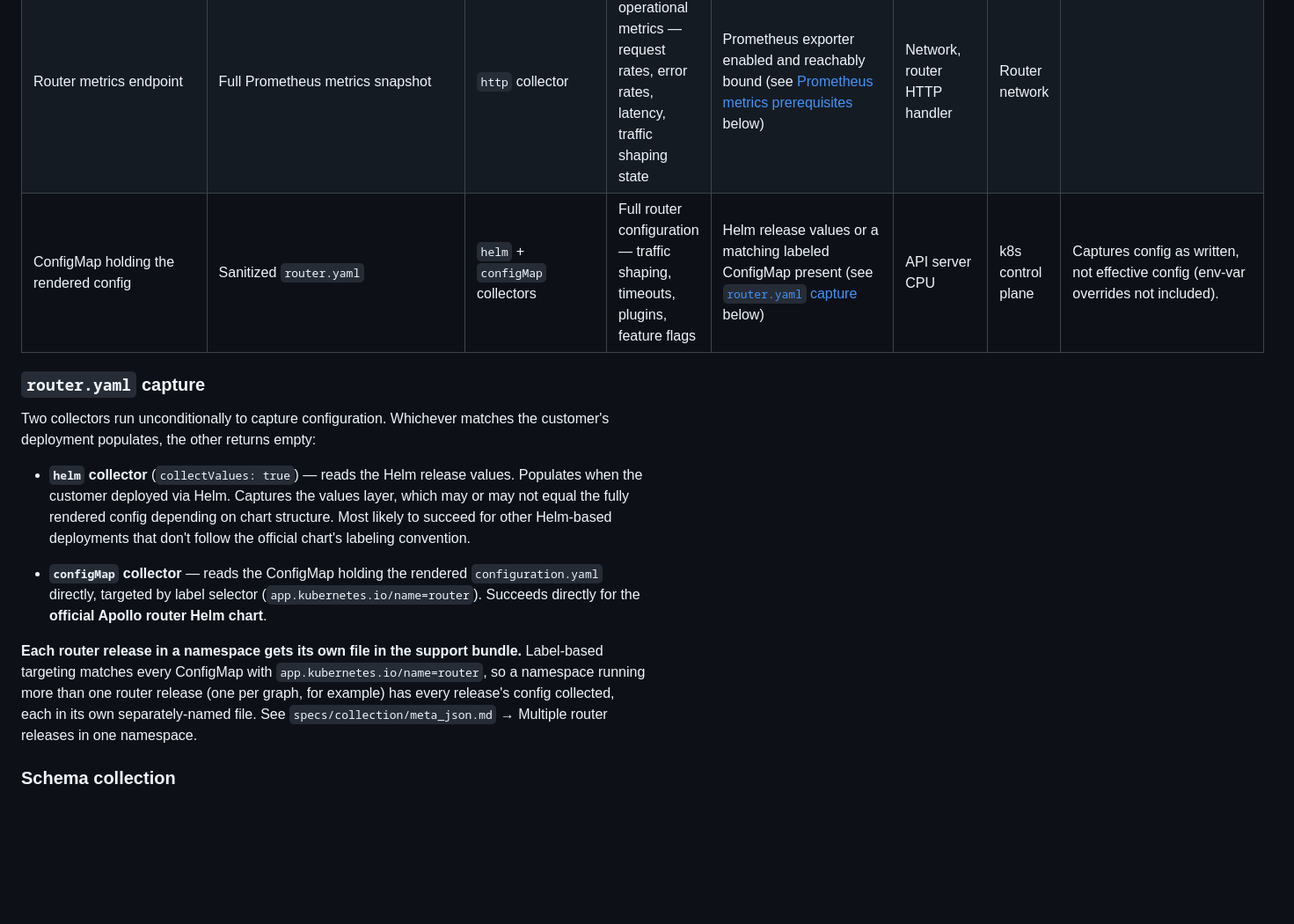
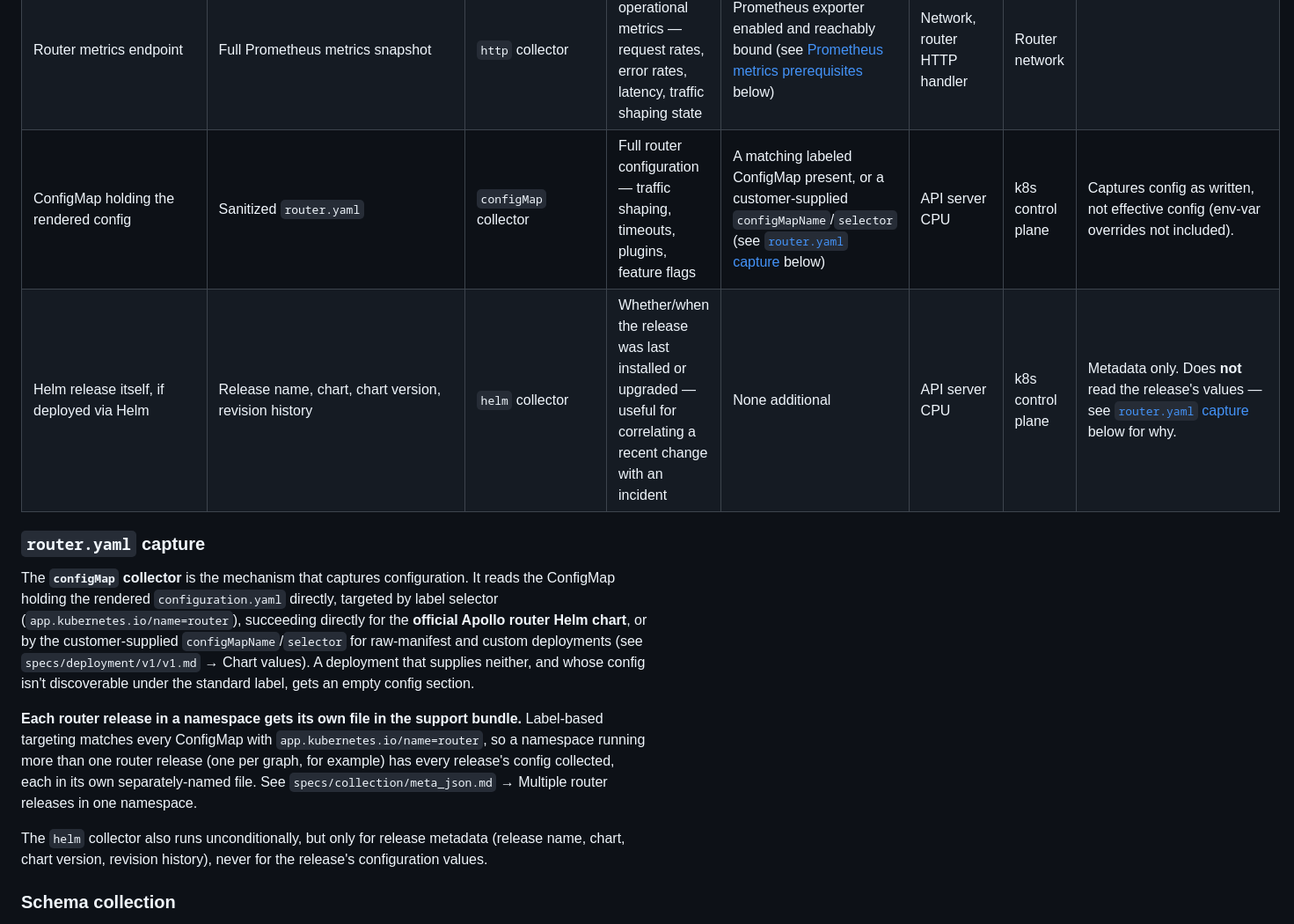
Before and after one commit to apollographql/router-support-tool, a Markdown page: specs/collection/base_spec.md, the part around the change. Shown at 88% size. GitHub-like rendering; blank space fills up the shorter version.

Commit message:
Remove collectValues from the helm collector and collect metadata-only

```diff
--- a/specs/collection/base_spec.md
+++ b/specs/collection/base_spec.md
@@ -20,17 +20,16 @@ References to "the official Apollo router Helm chart" are pinned to `v2.17.0` an
 | Separate `<release>-supergraph` ConfigMap | Schema (SDL) | `clusterResources` collector  | Full graph schema for diagnosis | `.Values.supergraphFile` set on the router's Helm chart (see [Schema collection](#schema-collection) below) | API server CPU | k8s control plane | Absent for managed-federation customers. See [Where graph schema/SDL actually lands](#where-graph-schemasdl-actually-lands) below. |
 | Container log stream | Runtime logs | `logs` collector | Recent router output, plus crash output from the previous container when one exists | None additional | Network bandwidth | Cluster network | Collected per pod, captures all containers in the pod (including proxy/mesh sidecars). **Previous-container logs are always collected**, written to `<name>-previous.log`. Configuration options: `logs.maxAge` and `logs.maxLines` are defined in `specs/deployment/v1/v1.md` → Chart values |
 | Router metrics endpoint | Full Prometheus metrics snapshot | `http` collector | Complete operational metrics — request rates, error rates, latency, traffic shaping state | Prometheus exporter enabled and reachably bound (see [Prometheus metrics prerequisites](#prometheus-metrics-prerequisites) below) | Network, router HTTP handler | Router network | |
-| ConfigMap holding the rendered config | Sanitized `router.yaml` | `helm` + `configMap` collectors | Full router configuration — traffic shaping, timeouts, plugins, feature flags | Helm release values or a matching labeled ConfigMap present (see [`router.yaml` capture](#routeryaml-capture) below) | API server CPU | k8s control plane | Captures config as written, not effective config (env-var overrides not included). |
+| ConfigMap holding the rendered config | Sanitized `router.yaml` | `configMap` collector | Full router configuration — traffic shaping, timeouts, plugins, feature flags | A matching labeled ConfigMap present, or a customer-supplied `configMapName`/`selector` (see [`router.yaml` capture](#routeryaml-capture) below) | API server CPU | k8s control plane | Captures config as written, not effective config (env-var overrides not included). |
+| Helm release itself, if deployed via Helm | Release name, chart, chart version, revision history | `helm` collector | Whether/when the release was last installed or upgraded — useful for correlating a recent change with an incident | None additional | API server CPU | k8s control plane | Metadata only. Does **not** read the release's values — see [`router.yaml` capture](#routeryaml-capture) below for why. |
 
 ### `router.yaml` capture
 
-Two collectors run unconditionally to capture configuration. Whichever matches the customer's deployment populates, the other returns empty:
-
-- **`helm` collector** (`collectValues: true`) — reads the Helm release values. Populates when the customer deployed via Helm. Captures the values layer, which may or may not equal the fully rendered config depending on chart structure. Most likely to succeed for other Helm-based deployments that don't follow the official chart's labeling convention.
-
-- **`configMap` collector** — reads the ConfigMap holding the rendered `configuration.yaml` directly, targeted by label selector (`app.kubernetes.io/name=router`). Succeeds directly for the **official Apollo router Helm chart**.
+The **`configMap` collector** is the mechanism that captures configuration. It reads the ConfigMap holding the rendered `configuration.yaml` directly, targeted by label selector (`app.kubernetes.io/name=router`), succeeding directly for the **official Apollo router Helm chart**, or by the customer-supplied `configMapName`/`selector` for raw-manifest and custom deployments (see `specs/deployment/v1/v1.md` → Chart values). A deployment that supplies neither, and whose config isn't discoverable under the standard label, gets an empty config section.
 
 **Each router release in a namespace gets its own file in the support bundle.** Label-based targeting matches every ConfigMap with `app.kubernetes.io/name=router`, so a namespace running more than one router release (one per graph, for example) has every release's config collected, each in its own separately-named file. See `specs/collection/meta_json.md` → Multiple router releases in one namespace.
+
+The `helm` collector also runs unconditionally, but only for release metadata (release name, chart, chart version, revision history), never for the release's configuration values.
 
 ### Schema collection
 
```
Also changed, not shown: specs/collection/collector_naming.md (+1 -1 lines).
